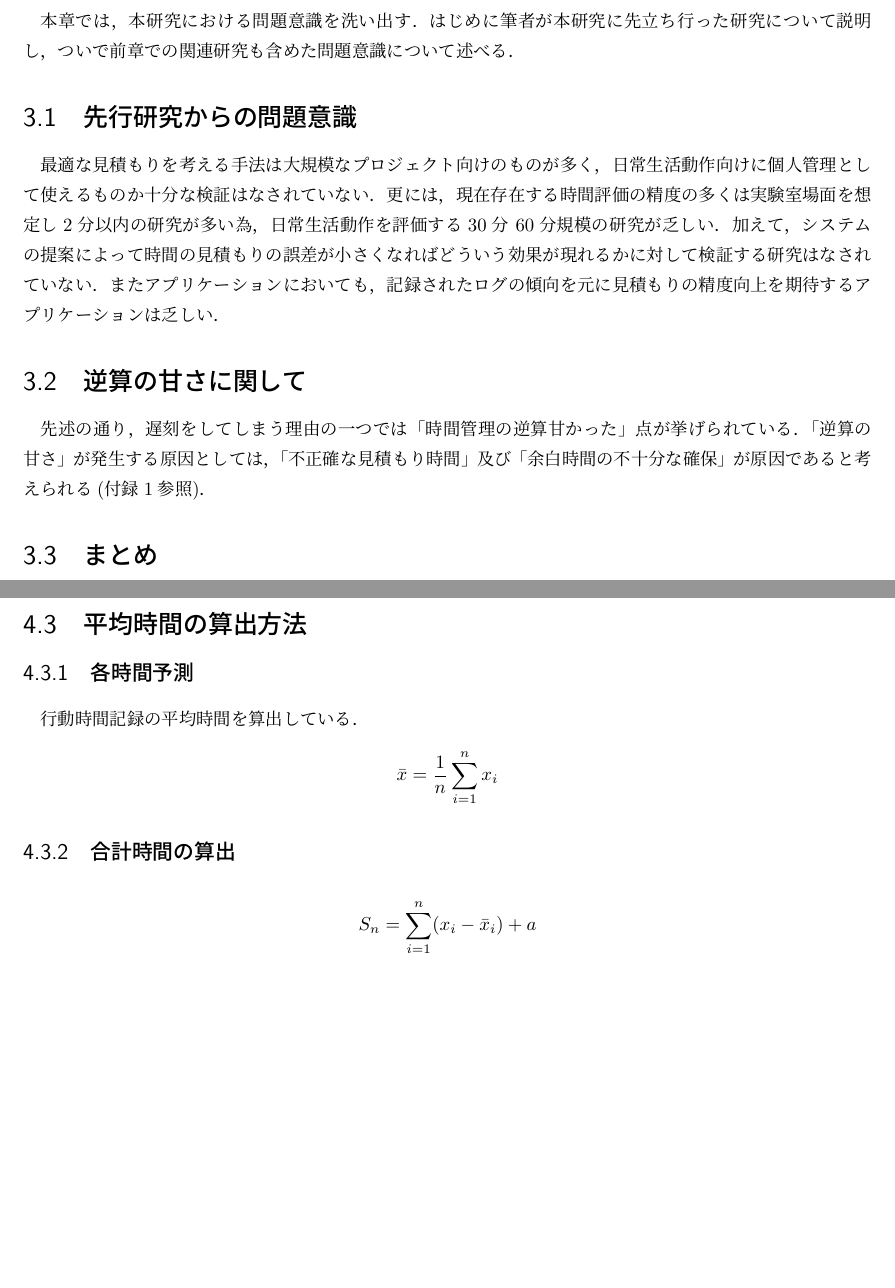
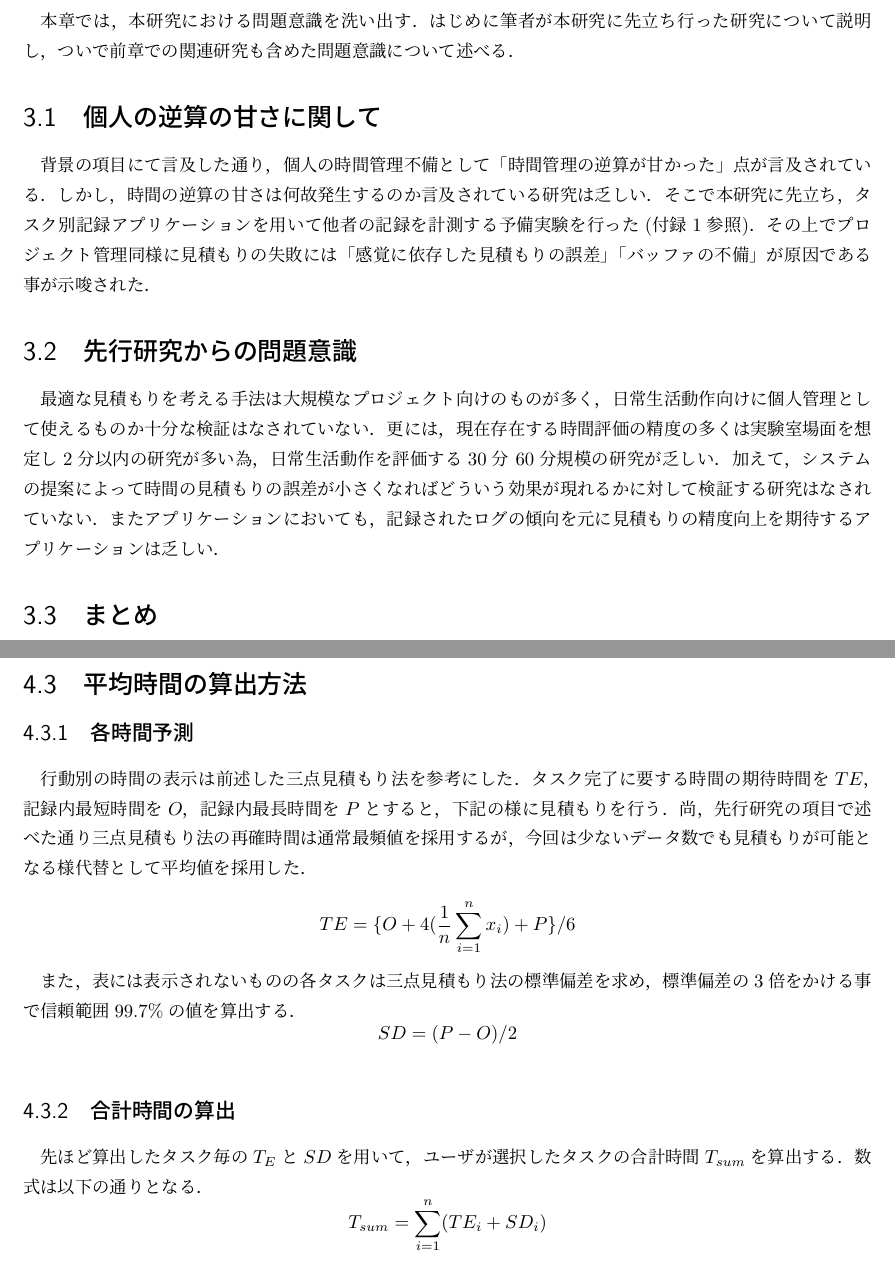
Before and after one commit to surueSK/Wellcomp, a LaTeX thesis (grad-pro/論文・発表資料/論文/suke/all.tex, which reads grad-pro/論文・発表資料/論文/suke/3.tex, grad-pro/論文・発表資料/論文/suke/4.tex): two parts of pages 13 and 15 of 27 before the commit and two parts of pages 13 and 15 of 29 after it, joined at a grey line, cut so that both start at the same text, the shorter picture padded with empty space. Compiled offline with pLaTeX and dvipdfmx; a LaTeX package or settings file that is missing is left out.

Commit message:
論文week day 2 終了 🙌 明日はきっと5章から？

```diff
--- a/grad-pro/論文・発表資料/論文/suke/3.tex
+++ b/grad-pro/論文・発表資料/論文/suke/3.tex
@@ -1,6 +1,12 @@
 \chapter{問題意識}
 本章では，本研究における問題意識を洗い出す．
 はじめに筆者が本研究に先立ち行った研究について説明し，ついで前章での関連研究も含めた問題意識について述べる．
+
+\section{個人の逆算の甘さに関して}
+背景の項目にて言及した通り，個人の時間管理不備として「時間管理の逆算が甘かった」点が言及されている．
+しかし，時間の逆算の甘さは何故発生するのか言及されている研究は乏しい．
+そこで本研究に先立ち，タスク別記録アプリケーションを用いて他者の記録を計測する予備実験を行った(付録1参照)．
+その上でプロジェクト管理同様に見積もりの失敗には「感覚に依存した見積もりの誤差」「バッファの不備」が原因である事が示唆された．
 
 \section{先行研究からの問題意識}
 最適な見積もりを考える手法は大規模なプロジェクト向けのものが多く，日常生活動作向けに個人管理として使えるものか十分な検証はなされていない．
@@ -8,10 +14,6 @@
 加えて，システムの提案によって時間の見積もりの誤差が小さくなればどういう効果が現れるかに対して検証する研究はなされていない．
 またアプリケーションにおいても，記録されたログの傾向を元に見積もりの精度向上を期待するアプリケーションは乏しい．
 
-\section{逆算の甘さに関して}
-先述の通り，遅刻をしてしまう理由の一つでは「時間管理の逆算甘かった」点が挙げられている．%ここの記述を充実させたい．
-「逆算の甘さ」が発生する原因としては，「不正確な見積もり時間」及び「余白時間の不十分な確保」が原因であると考えられる(付録1参照)．
-
 \section{まとめ}
 本章では，筆者が本研究に先立ち行った研究について述べ，問題意識を洗い出した．
 次章では，本論文において提案するシステムの要件について述べる．
--- a/grad-pro/論文・発表資料/論文/suke/4.tex
+++ b/grad-pro/論文・発表資料/論文/suke/4.tex
@@ -26,11 +26,20 @@ ADLoggerは行動名別に経過時間を記録するiOSアプリケーション
 
 \section{平均時間の算出方法}
 \subsection{各時間予測}
-行動時間記録の平均時間を算出している．
-\[ \bar{x}=\frac{1}{n}\displaystyle\sum_{i=1}^{n}x_{i}\]
+行動別の時間の表示は前述した三点見積もり法を参考にした．
+タスク完了に要する時間の期待時間を$TE$，記録内最短時間を$O$，記録内最長時間を$P$とすると，下記の様に見積もりを行う．
+尚，先行研究の項目で述べた通り三点見積もり法の再確時間は通常最頻値を採用するが，今回は少ないデータ数でも見積もりが可能となる様代替として平均値を採用した．
+\[ TE=\{ O + 4(\frac{1}{n}\displaystyle\sum_{i=1}^{n}x_{i}) + P\}/6\]
+
+また，表には表示されないものの各タスクは三点見積もり法の標準偏差を求め，標準偏差の3倍をかける事で信頼範囲99.7\%の値を算出する．
+\[ SD = (P - O)/2\]
 
 \subsection{合計時間の算出}
-\[ S_n=\displaystyle\sum_{i=1}^{n} (x_{i}-\bar{x}_{i})+a\]
+
+先ほど算出したタスク毎の$T_{E}$と$SD$を用いて，ユーザが選択したタスクの合計時間$T_{sum}$を算出する．
+数式は以下の通りとなる．
+\[ T_{sum}= \displaystyle\sum_{i=1}^{n} (TE_{i} + SD_{i})\]
+
 %これからきちんと書こう。秒単位で計測する分最頻値を出すのが時間がかかる為便宜的に他の手法を取った事も記述しよう。
 
 
```
Also changed, not shown: grad-pro/論文・発表資料/論文/suke/1.tex (+4 -2 lines), grad-pro/論文・発表資料/論文/suke/2.tex (+1 -1 lines), grad-pro/論文・発表資料/論文/suke/abstract_en.tex (+1 -0 lines), grad-pro/論文・発表資料/論文/suke/abstract_ja.tex (+1 -1 lines), grad-pro/論文・発表資料/論文/suke/bib.bib (+13 -1 lines), grad-pro/論文・発表資料/論文/suke/all.pdf, 1 other file.
